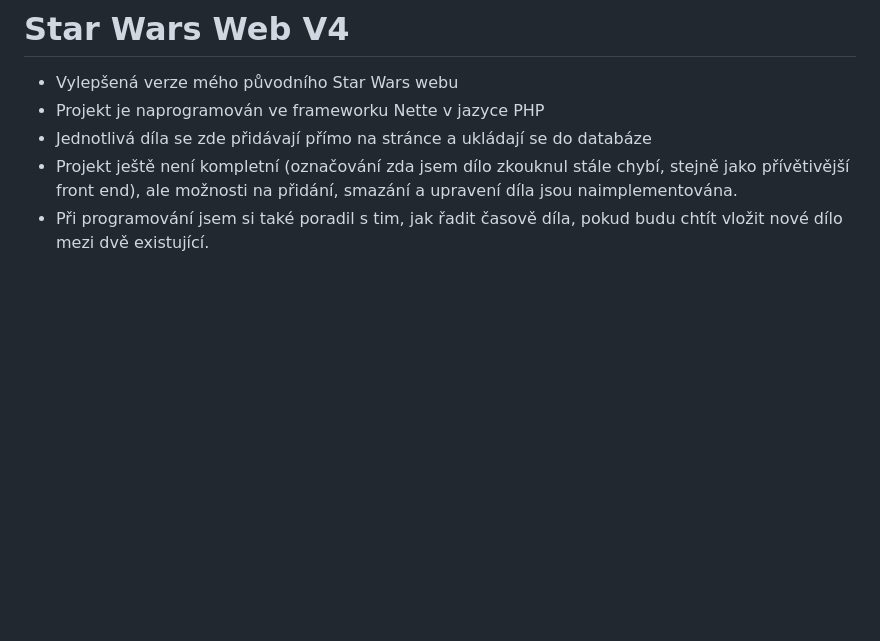
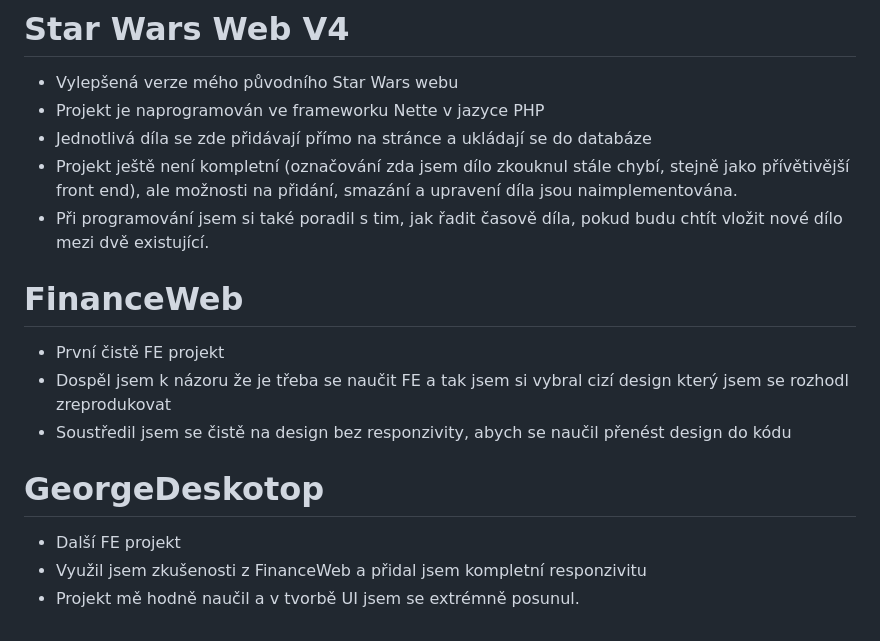
Before and after one commit to pohrebacek/prgPraxe, a Markdown page: README.md, the part around the change. Drawn GitHub-style; blank space fills up the shorter version.

```diff
--- a/README.md
+++ b/README.md
@@ -58,3 +58,13 @@ Projekty jsou řazeny chronologicky.
 - Jednotlivá díla se zde přidávají přímo na stránce a ukládají se do databáze
 - Projekt ještě není kompletní (označování zda jsem dílo zkouknul stále chybí, stejně jako přívětivější front end), ale možnosti na přidání, smazání a upravení díla jsou naimplementována.
 - Při programování jsem si také poradil s tim, jak řadit časově díla, pokud budu chtít vložit nové dílo mezi dvě existující.
+
+# FinanceWeb
+- První čistě FE projekt
+- Dospěl jsem k názoru že je třeba se naučit FE a tak jsem si vybral cizí design který jsem se rozhodl zreprodukovat
+- Soustředil jsem se čistě na design bez responzivity, abych se naučil přenést design do kódu
+
+# GeorgeDeskotop
+- Další FE projekt
+- Využil jsem zkušenosti z FinanceWeb a přidal jsem kompletní responzivitu
+- Projekt mě hodně naučil a v tvorbě UI jsem se extrémně posunul.
```
